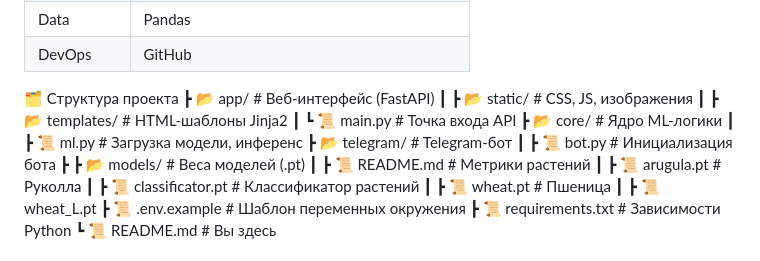
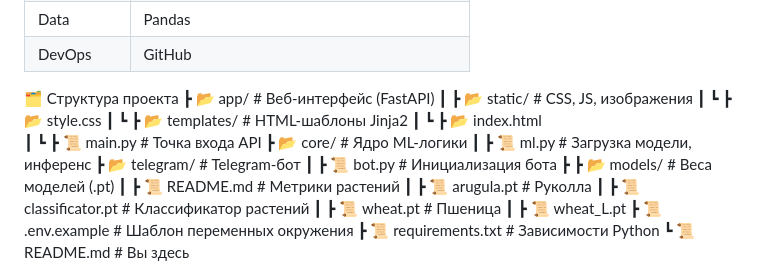
Before and after one commit to YaLapushok/Plants_Verefication_Size-PvZ-, a Markdown page: README.md, the part around the change. Drawn GitHub-style.

```diff
--- a/README.md
+++ b/README.md
@@ -29,8 +29,10 @@ Plants Verification Size - это интеллектуальная систем
 🗂️ Структура проекта
  ┣ 📂 app/                     # Веб-интерфейс (FastAPI)
  ┃ ┣ 📂 static/                # CSS, JS, изображения
- ┃ ┣ 📂 templates/             # HTML-шаблоны Jinja2
- ┃ ┗ 📜 main.py                # Точка входа API
+ ┃ ┗ ┣ 📂 style.css
+ ┃ ┗ ┣ 📂 templates/             # HTML-шаблоны Jinja2
+ ┃ ┗ ┣ 📂 index.html
+ ┃ ┗ ┣ 📜 main.py                # Точка входа API
  ┣ 📂 core/                    # Ядро ML-логики
  ┃ ┣ 📜 ml.py                  # Загрузка модели, инференс
  ┣ 📂 telegram/                # Telegram-бот
```
